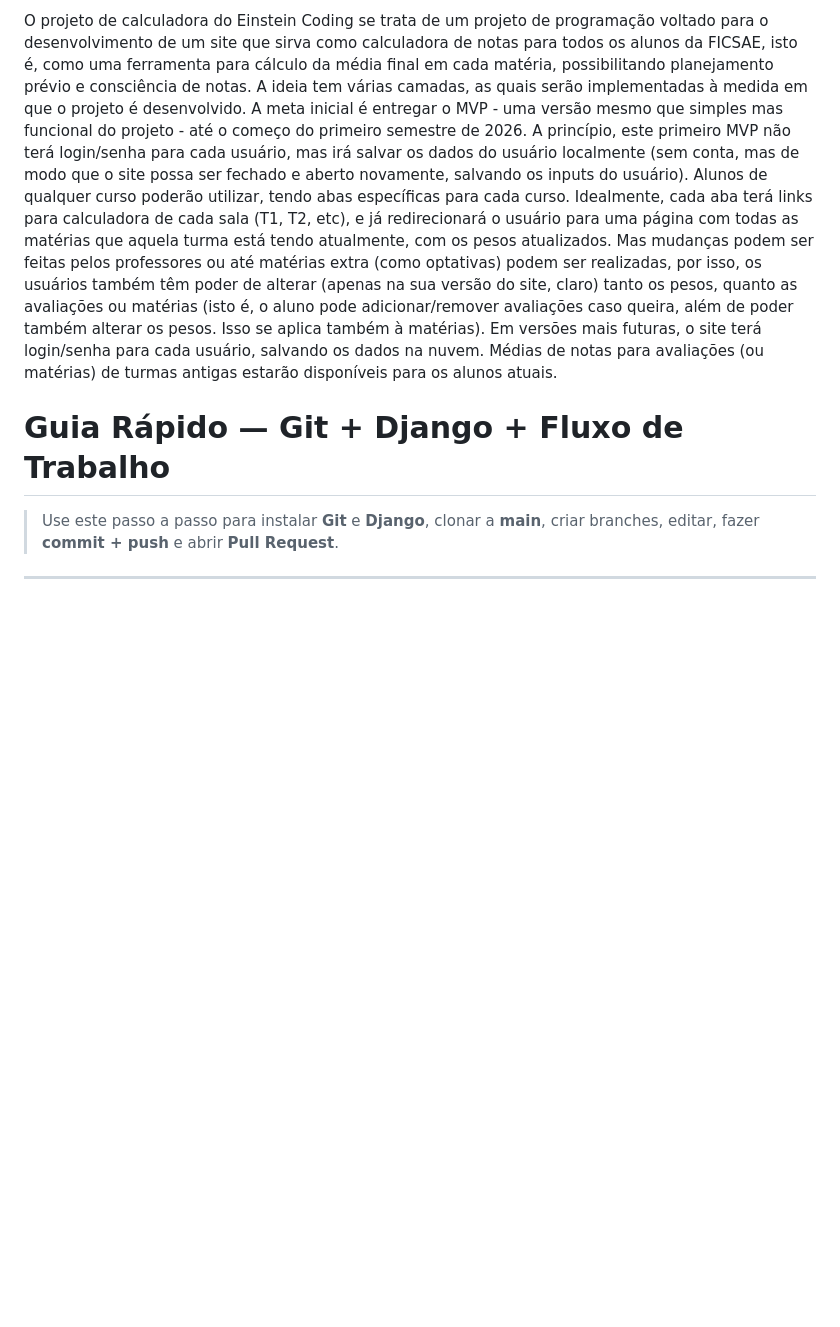
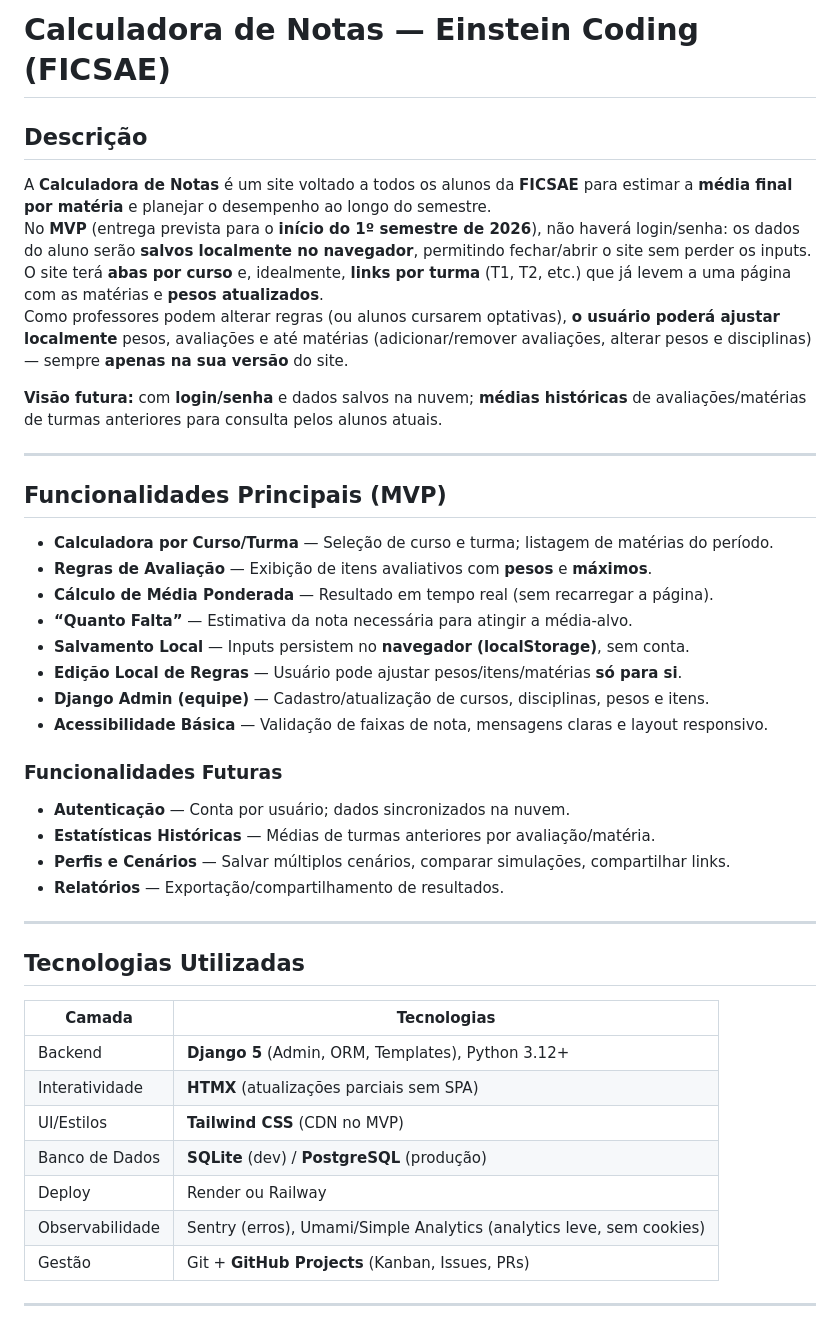
Before and after one commit to Einstein-Coding-Projetos/Calculadora-Einstein-Coding, a Markdown page: README.md, the part around one of its changes. GitHub-like rendering; blank space fills up the shorter version.

```diff
--- a/README.md
+++ b/README.md
@@ -1,10 +1,42 @@
-O projeto de calculadora do Einstein Coding se trata de um projeto de programação voltado para o desenvolvimento de um site que sirva como calculadora de notas para todos os alunos da FICSAE, isto é, como uma ferramenta para cálculo da média final em cada matéria, possibilitando planejamento prévio e consciência de notas. A ideia tem várias camadas, as quais serão implementadas à medida em que o projeto é desenvolvido.
-A meta inicial é entregar o MVP - uma versão mesmo que simples mas funcional do projeto - até o começo do primeiro semestre de 2026. A princípio, este primeiro MVP não terá login/senha para cada usuário, mas irá salvar os dados do usuário localmente (sem conta, mas de modo que o site possa ser fechado e aberto novamente, salvando os inputs do usuário). Alunos de qualquer curso poderão utilizar, tendo abas específicas para cada curso. Idealmente, cada aba terá links para calculadora de cada sala (T1, T2, etc), e já redirecionará o usuário para uma página com todas as matérias que aquela turma está tendo atualmente, com os pesos atualizados. Mas mudanças podem ser feitas pelos professores ou até matérias extra (como optativas) podem ser realizadas, por isso, os usuários também têm poder de alterar (apenas na sua versão do site, claro) tanto os pesos, quanto as avaliações ou matérias (isto é, o aluno pode adicionar/remover avaliações caso queira, além de poder também alterar os pesos. Isso se aplica também à matérias).
-Em versões mais futuras, o site terá login/senha para cada usuário, salvando os dados na nuvem. Médias de notas para avaliações (ou matérias) de turmas antigas estarão disponíveis para os alunos atuais.
+# Calculadora de Notas — Einstein Coding (FICSAE)
 
-# Guia Rápido — Git + Django + Fluxo de Trabalho
+## Descrição
+A **Calculadora de Notas** é um site voltado a todos os alunos da **FICSAE** para estimar a **média final por matéria** e planejar o desempenho ao longo do semestre.
+No **MVP** (entrega prevista para o **início do 1º semestre de 2026**), não haverá login/senha: os dados do aluno serão **salvos localmente no navegador**, permitindo fechar/abrir o site sem perder os inputs. O site terá **abas por curso** e, idealmente, **links por turma** (T1, T2, etc.) que já levem a uma página com as matérias e **pesos atualizados**.
+Como professores podem alterar regras (ou alunos cursarem optativas), **o usuário poderá ajustar localmente** pesos, avaliações e até matérias (adicionar/remover avaliações, alterar pesos e disciplinas) — sempre **apenas na sua versão** do site.
 
-> Use este passo a passo para instalar **Git** e **Django**, clonar a **main**, criar branches, editar, fazer **commit + push** e abrir **Pull Request**.
+**Visão futura:** com **login/senha** e dados salvos na nuvem; **médias históricas** de avaliações/matérias de turmas anteriores para consulta pelos alunos atuais.
+
+---
+
+## Funcionalidades Principais (MVP)
+- **Calculadora por Curso/Turma** — Seleção de curso e turma; listagem de matérias do período.
+- **Regras de Avaliação** — Exibição de itens avaliativos com **pesos** e **máximos**.
+- **Cálculo de Média Ponderada** — Resultado em tempo real (sem recarregar a página).
+- **“Quanto Falta”** — Estimativa da nota necessária para atingir a média-alvo.
+- **Salvamento Local** — Inputs persistem no **navegador (localStorage)**, sem conta.
+- **Edição Local de Regras** — Usuário pode ajustar pesos/itens/matérias **só para si**.
+- **Django Admin (equipe)** — Cadastro/atualização de cursos, disciplinas, pesos e itens.
+- **Acessibilidade Básica** — Validação de faixas de nota, mensagens claras e layout responsivo.
+
+### Funcionalidades Futuras
+- **Autenticação** — Conta por usuário; dados sincronizados na nuvem.
+- **Estatísticas Históricas** — Médias de turmas anteriores por avaliação/matéria.
+- **Perfis e Cenários** — Salvar múltiplos cenários, comparar simulações, compartilhar links.
+- **Relatórios** — Exportação/compartilhamento de resultados.
+
+---
+
+## Tecnologias Utilizadas
+| Camada          | Tecnologias                                                                 |
+|-----------------|------------------------------------------------------------------------------|
+| Backend         | **Django 5** (Admin, ORM, Templates), Python 3.12+                          |
+| Interatividade  | **HTMX** (atualizações parciais sem SPA)                                    |
+| UI/Estilos      | **Tailwind CSS** (CDN no MVP)                                               |
+| Banco de Dados  | **SQLite** (dev) / **PostgreSQL** (produção)                                |
+| Deploy          | Render ou Railway                                                            |
+| Observabilidade | Sentry (erros), Umami/Simple Analytics (analytics leve, sem cookies)        |
+| Gestão          | Git + **GitHub Projects** (Kanban, Issues, PRs)                             |
 
 ---
 # Guia Rápido — Git + Django + Fluxo de Trabalho
```
Also changed, not shown: other parts of README.md (+3 -3 lines).
